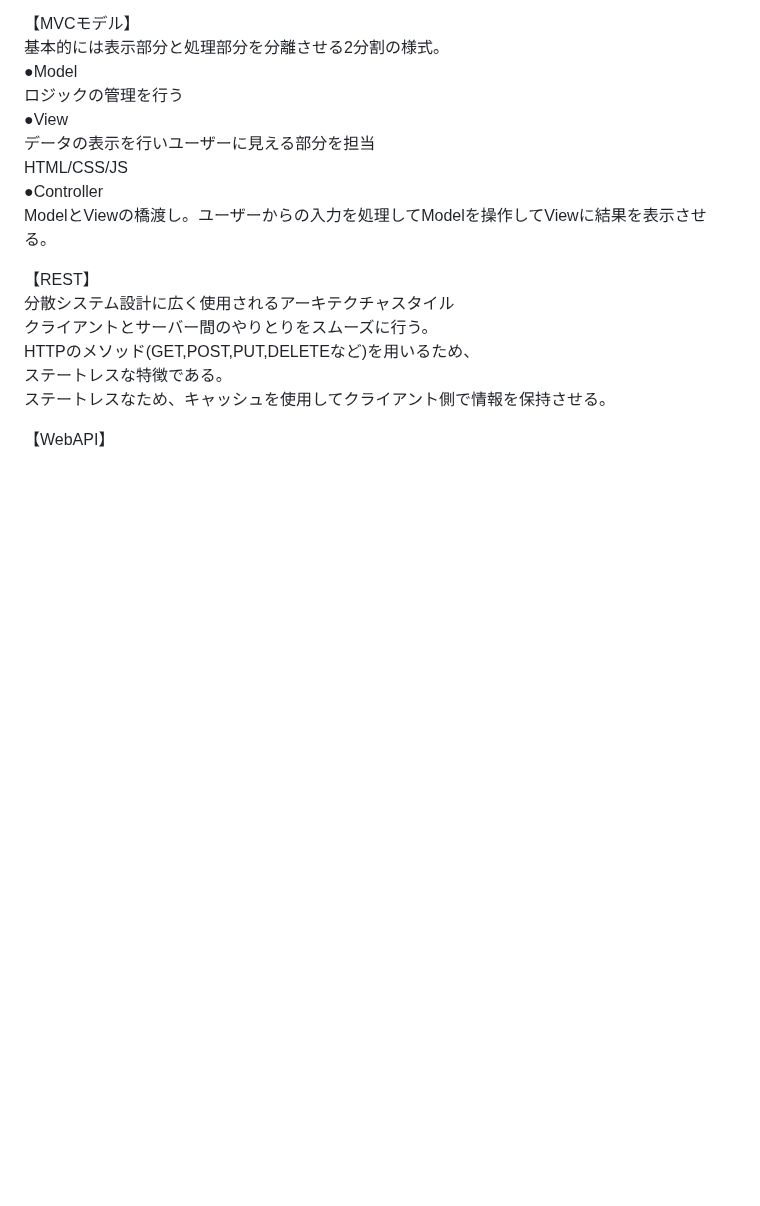
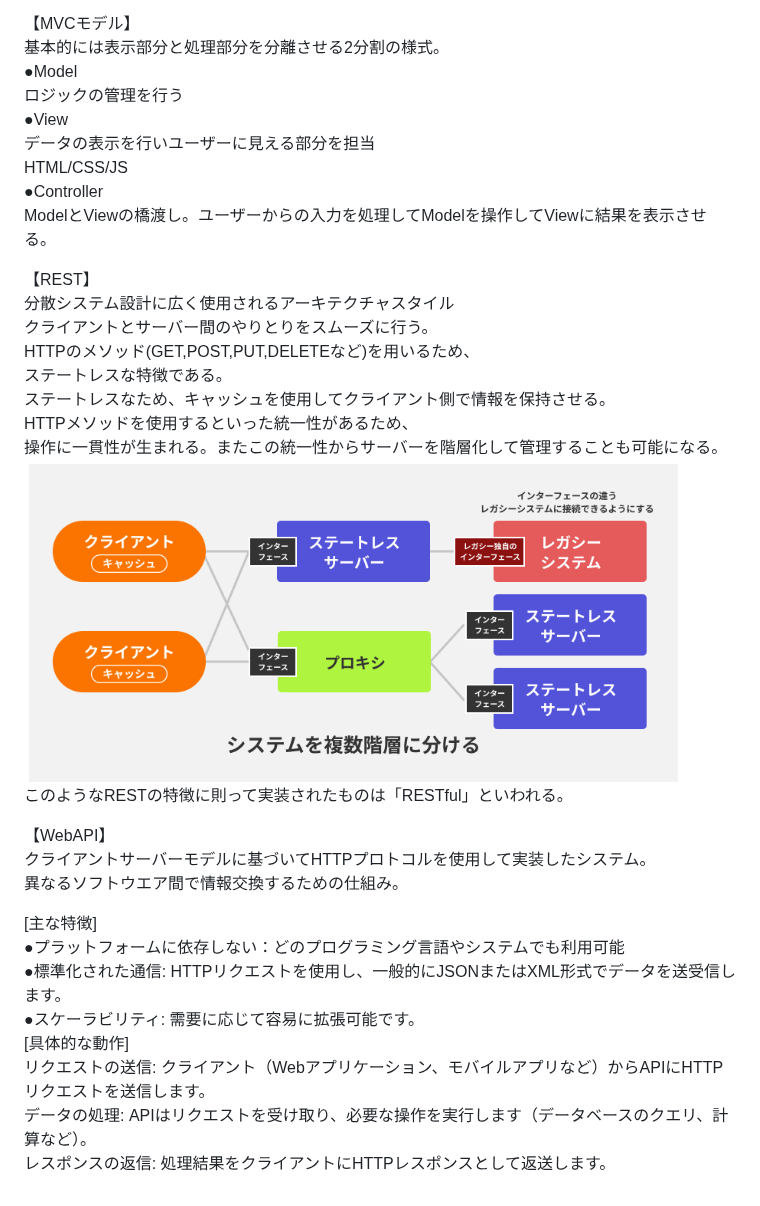
Before and after one commit to sai-V6s/study-log, a Markdown page: Web/アーキテクチャスタイル.md, the part around the change. Rendered like a GitHub page; pictures changed too: images/REST階層化.png (added); blank space fills up the shorter version.

Commit message:
WebAPI

```diff
--- a/Web/アーキテクチャスタイル.md
+++ b/Web/アーキテクチャスタイル.md
@@ -35,5 +35,20 @@ ModelとViewの橋渡し。ユーザーからの入力を処理してModelを操
 HTTPのメソッド(GET,POST,PUT,DELETEなど)を用いるため、
 ステートレスな特徴である。
 ステートレスなため、キャッシュを使用してクライアント側で情報を保持させる。
+HTTPメソッドを使用するといった統一性があるため、
+操作に一貫性が生まれる。またこの統一性からサーバーを階層化して管理することも可能になる。
+![RESTの階層構造](../images/REST階層化.png)
+このようなRESTの特徴に則って実装されたものは「RESTful」といわれる。
 
 【WebAPI】
+クライアントサーバーモデルに基づいてHTTPプロトコルを使用して実装したシステム。
+異なるソフトウエア間で情報交換するための仕組み。
+
+[主な特徴]
+●プラットフォームに依存しない：どのプログラミング言語やシステムでも利用可能
+●標準化された通信: HTTPリクエストを使用し、一般的にJSONまたはXML形式でデータを送受信します。
+●スケーラビリティ: 需要に応じて容易に拡張可能です。
+[具体的な動作]
+リクエストの送信: クライアント（Webアプリケーション、モバイルアプリなど）からAPIにHTTPリクエストを送信します。
+データの処理: APIはリクエストを受け取り、必要な操作を実行します（データベースのクエリ、計算など）。
+レスポンスの返信: 処理結果をクライアントにHTTPレスポンスとして返送します。
```
Also changed, not shown: JavaScript/Ajax.md (added, +1 -0 lines).
